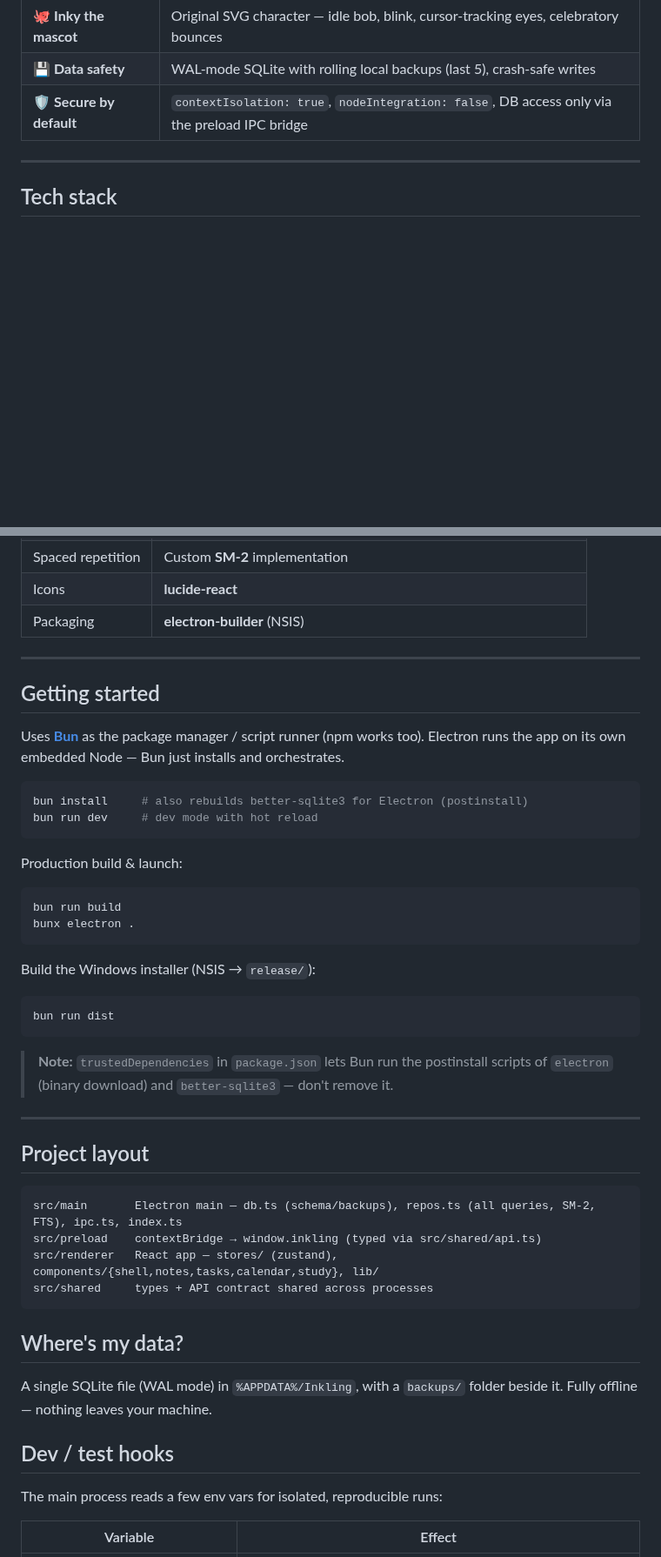
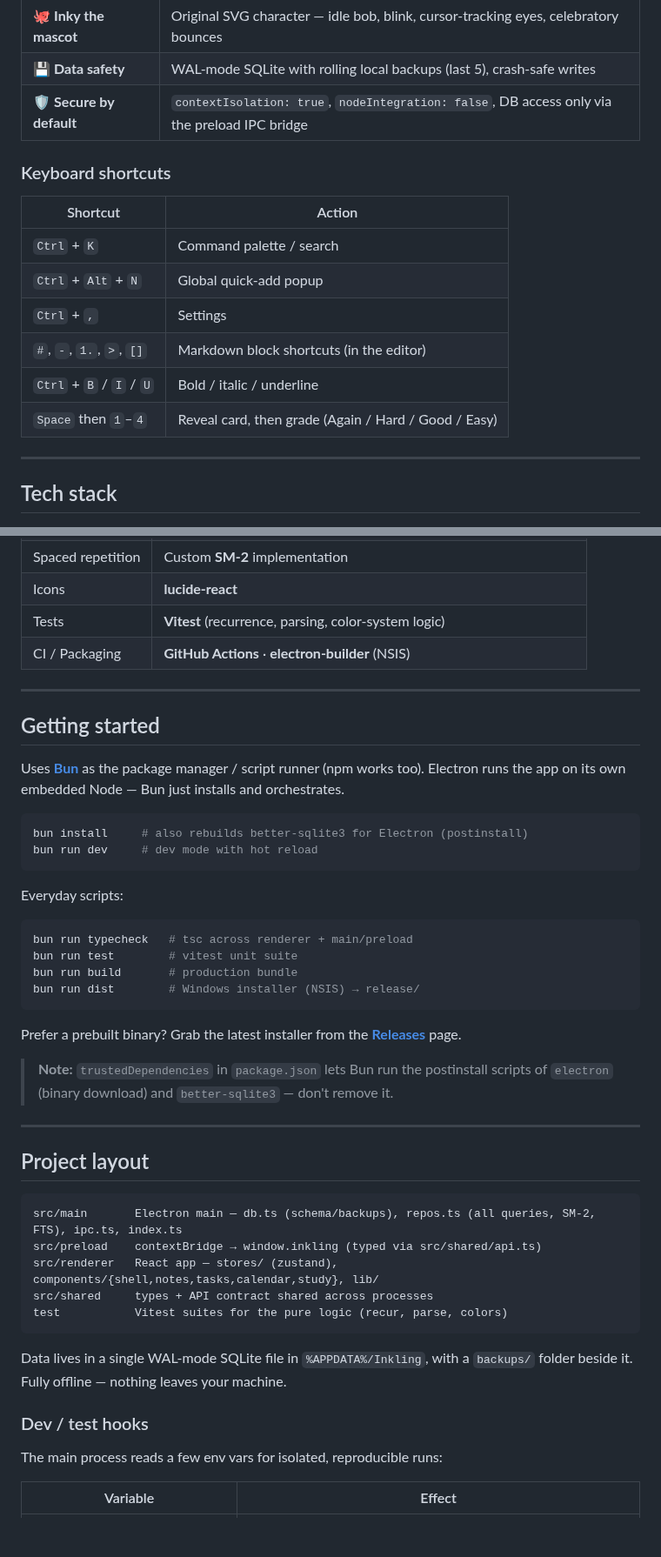
Before and after one commit to dominikkoenitzer/Inkling, a Markdown page: README.md, 2 parts joined by grey strips. Shown at 87% size. GitHub-like rendering; blank space fills up the shorter version.

````diff
--- a/README.md
+++ b/README.md
@@ -71,6 +72,17 @@ Week and month grids with **recurring class blocks** (`WEEKLY;BYDAY=MO,WE,FR`
 | 💾 **Data safety** | WAL-mode SQLite with rolling local backups (last 5), crash-safe writes |
 | 🛡️ **Secure by default** | `contextIsolation: true`, `nodeIntegration: false`, DB access only via the preload IPC bridge |
 
+### Keyboard shortcuts
+
+| Shortcut | Action |
+|---|---|
+| `Ctrl` + `K` | Command palette / search |
+| `Ctrl` + `Alt` + `N` | Global quick-add popup |
+| `Ctrl` + `,` | Settings |
+| `#`, `-`, `1.`, `>`, `[]` | Markdown block shortcuts (in the editor) |
+| `Ctrl` + `B` / `I` / `U` | Bold / italic / underline |
+| `Space` then `1`–`4` | Reveal card, then grade (Again / Hard / Good / Easy) |
+
 ---
 
 ## Tech stack
@@ -87,7 +99,8 @@ Week and month grids with **recurring class blocks** (`WEEKLY;BYDAY=MO,WE,FR`
 | Dates | **date-fns** |
 | Spaced repetition | Custom **SM-2** implementation |
 | Icons | **lucide-react** |
-| Packaging | **electron-builder** (NSIS) |
+| Tests | **Vitest** (recurrence, parsing, color-system logic) |
+| CI / Packaging | **GitHub Actions** · **electron-builder** (NSIS) |
 
 ---
 
@@ -100,18 +113,16 @@ bun install     # also rebuilds better-sqlite3 for Electron (postinstall)
 bun run dev     # dev mode with hot reload
 ```
 
-Production build & launch:
+Everyday scripts:
 
 ```bash
-bun run build
-bunx electron .
+bun run typecheck   # tsc across renderer + main/preload
+bun run test        # vitest unit suite
+bun run build       # production bundle
+bun run dist        # Windows installer (NSIS) → release/
 ```
 
-Build the Windows installer (NSIS → `release/`):
-
-```bash
-bun run dist
-```
+Prefer a prebuilt binary? Grab the latest installer from the [**Releases**](https://github.com/dominikkoenitzer/Inkling/releases/latest) page.
 
 > **Note:** `trustedDependencies` in `package.json` lets Bun run the postinstall scripts of `electron` (binary download) and `better-sqlite3` — don't remove it.
 
@@ -124,13 +135,12 @@ src/main       Electron main — db.ts (schema/backups), repos.ts (all queries,
 src/preload    contextBridge → window.inkling (typed via src/shared/api.ts)
 src/renderer   React app — stores/ (zustand), components/{shell,notes,tasks,calendar,study}, lib/
 src/shared     types + API contract shared across processes
+test           Vitest suites for the pure logic (recur, parse, colors)
 ```
 
-## Where's my data?
+Data lives in a single WAL-mode SQLite file in `%APPDATA%/Inkling`, with a `backups/` folder beside it. Fully offline — nothing leaves your machine.
 
-A single SQLite file (WAL mode) in `%APPDATA%/Inkling`, with a `backups/` folder beside it. Fully offline — nothing leaves your machine.
-
-## Dev / test hooks
+### Dev / test hooks
 
 The main process reads a few env vars for isolated, reproducible runs:
 
````
Also changed, not shown: other parts of README.md (+33 -10 lines), CHANGELOG.md (added, +35 -0 lines), docs/banner.png (added), 7 other files.
